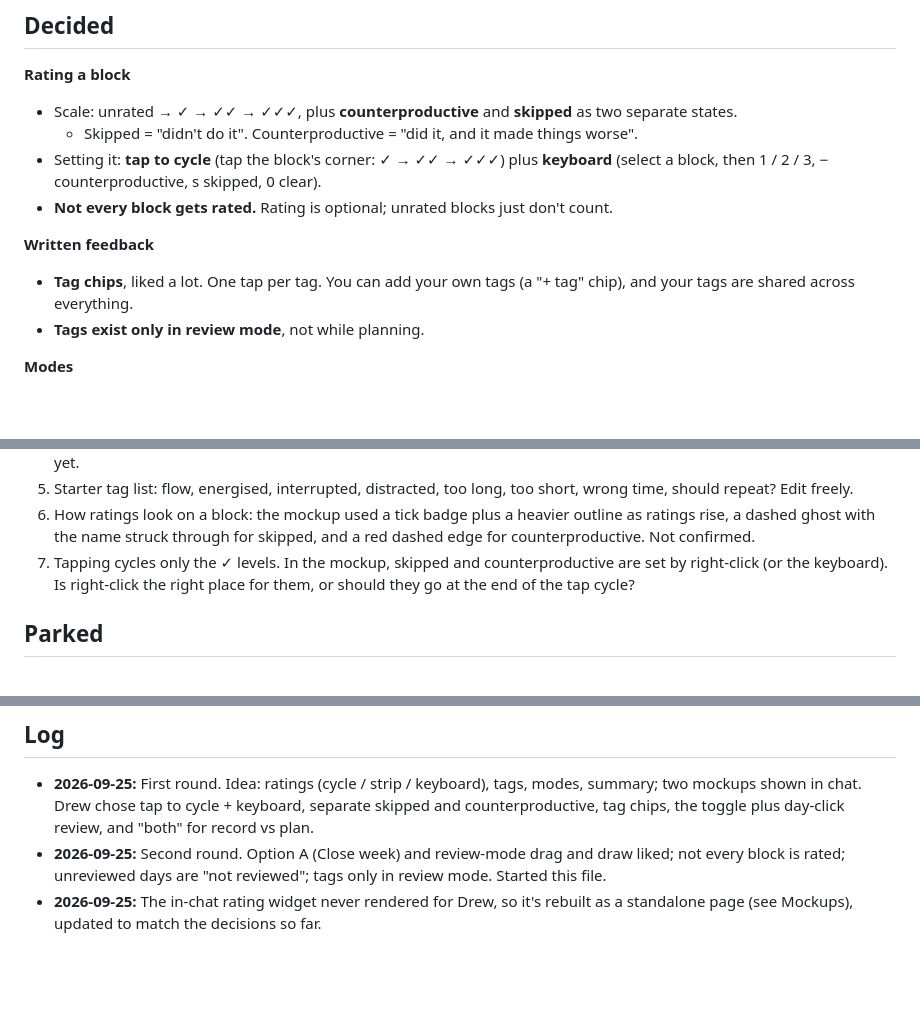
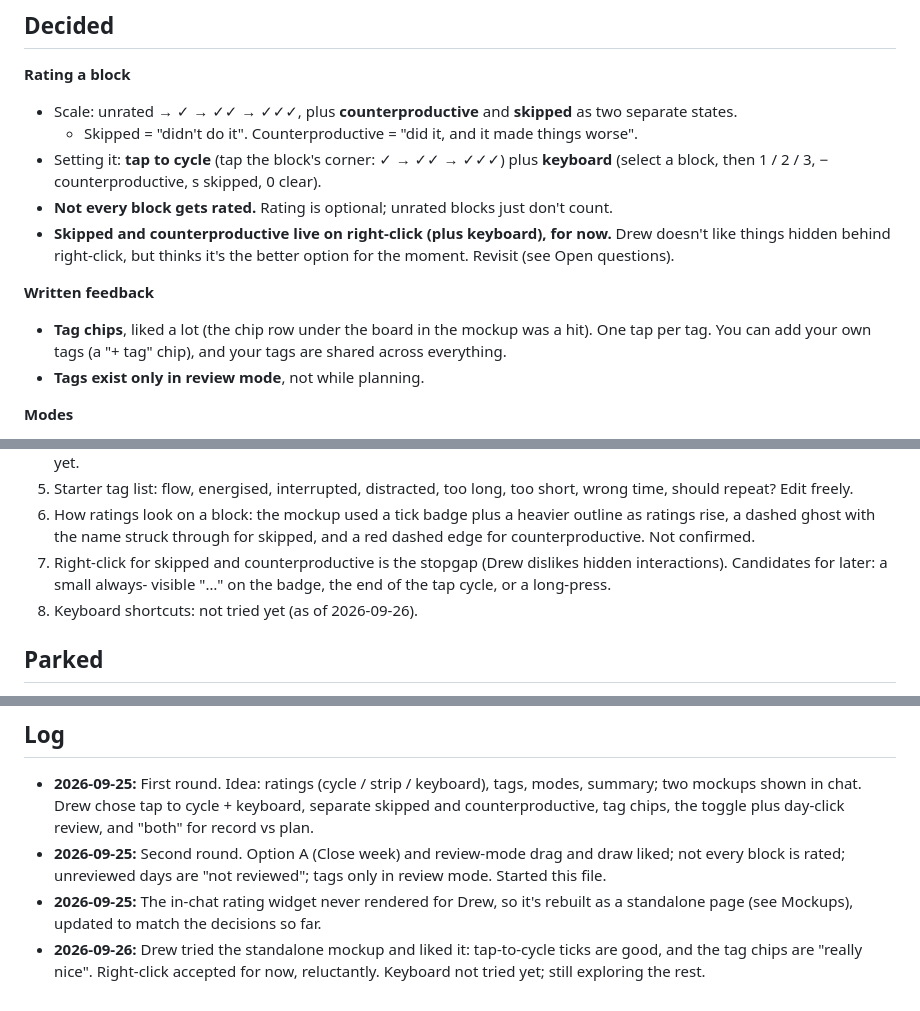
Before and after one commit to insipid/sundry, a Markdown page: docs/2026-09-25-2127_BRAINSTORM_schedule-ish-review.md, 3 parts joined by grey strips. GitHub-like rendering; blank space fills up the shorter version.

Commit message:
Brainstorm notes: Drew's first go with the review mockup

```diff
--- a/docs/2026-09-25-2127_BRAINSTORM_schedule-ish-review.md
+++ b/docs/2026-09-25-2127_BRAINSTORM_schedule-ish-review.md
@@ -22,9 +22,13 @@ didn't work. Keep it as simple as possible.
   s skipped, 0 clear).
 - **Not every block gets rated.** Rating is optional; unrated blocks just
   don't count.
+- **Skipped and counterproductive live on right-click (plus keyboard), for
+  now.** Drew doesn't like things hidden behind right-click, but thinks it's
+  the better option for the moment. Revisit (see Open questions).
 
 **Written feedback**
-- **Tag chips**, liked a lot. One tap per tag. You can add your own tags
+- **Tag chips**, liked a lot (the chip row under the board in the mockup
+  was a hit). One tap per tag. You can add your own tags
   (a "+ tag" chip), and your tags are shared across everything.
 - **Tags exist only in review mode**, not while planning.
 
@@ -84,10 +88,10 @@ live week, ready to use again.
 6. How ratings look on a block: the mockup used a tick badge plus a heavier
    outline as ratings rise, a dashed ghost with the name struck through for
    skipped, and a red dashed edge for counterproductive. Not confirmed.
-7. Tapping cycles only the ✓ levels. In the mockup, skipped and
-   counterproductive are set by right-click (or the keyboard). Is
-   right-click the right place for them, or should they go at the end of
-   the tap cycle?
+7. Right-click for skipped and counterproductive is the stopgap (Drew
+   dislikes hidden interactions). Candidates for later: a small always-
+   visible "…" on the badge, the end of the tap cycle, or a long-press.
+8. Keyboard shortcuts: not tried yet (as of 2026-09-26).
 
 ## Parked
 
@@ -108,3 +112,6 @@ live week, ready to use again.
 - **2026-09-25:** The in-chat rating widget never rendered for Drew, so it's
   rebuilt as a standalone page (see Mockups), updated to match the decisions
   so far.
+- **2026-09-26:** Drew tried the standalone mockup and liked it: tap-to-cycle
+  ticks are good, and the tag chips are "really nice". Right-click accepted
+  for now, reluctantly. Keyboard not tried yet; still exploring the rest.
```
